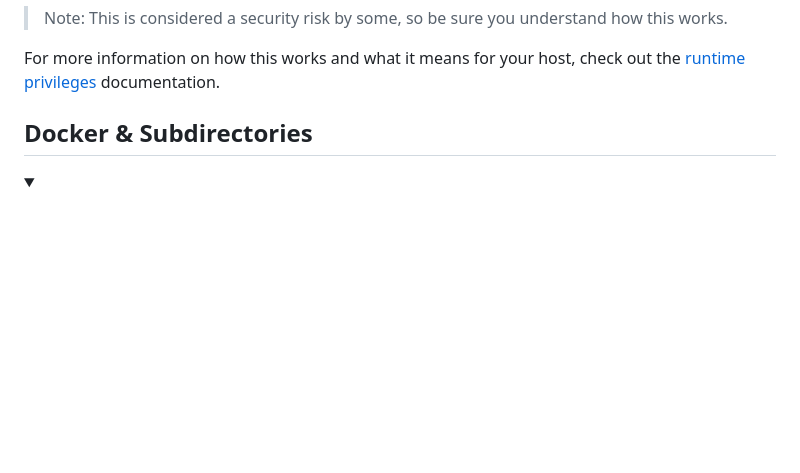
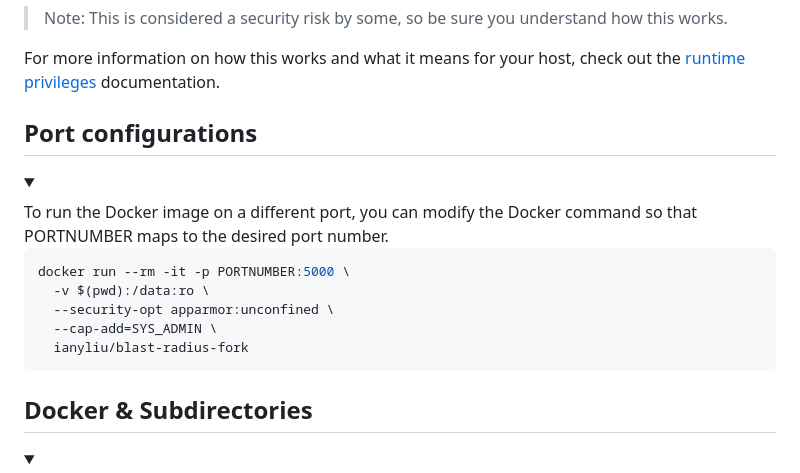
Before and after one commit to 28mm/blast-radius, a Markdown page: Docker.md, the part around the change printed below. GitHub-like rendering; folded sections open; blank space fills up the shorter version.

````diff
--- a/Docker.md
+++ b/Docker.md
@@ -69,6 +69,22 @@ specifically `--cap-add=SYS_ADMIN`.
 
 For more information on how this works and what it means for your host, check
 out the [runtime privileges][privileges] documentation.
+</details>
+
+## Port configurations
+
+<details><summary></summary>
+To run the Docker image on a different port, you can modify the Docker command so that PORTNUMBER
+maps to the desired port number.
+
+```sh
+docker run --rm -it -p PORTNUMBER:5000 \
+  -v $(pwd):/data:ro \
+  --security-opt apparmor:unconfined \
+  --cap-add=SYS_ADMIN \
+  ianyliu/blast-radius-fork
+```
+
 </details>
 
 ## Docker & Subdirectories
````
Also changed, not shown: other parts of Docker.md (+79 -14 lines), Docker/Docker-Desktop.png (added), 1 other file.
